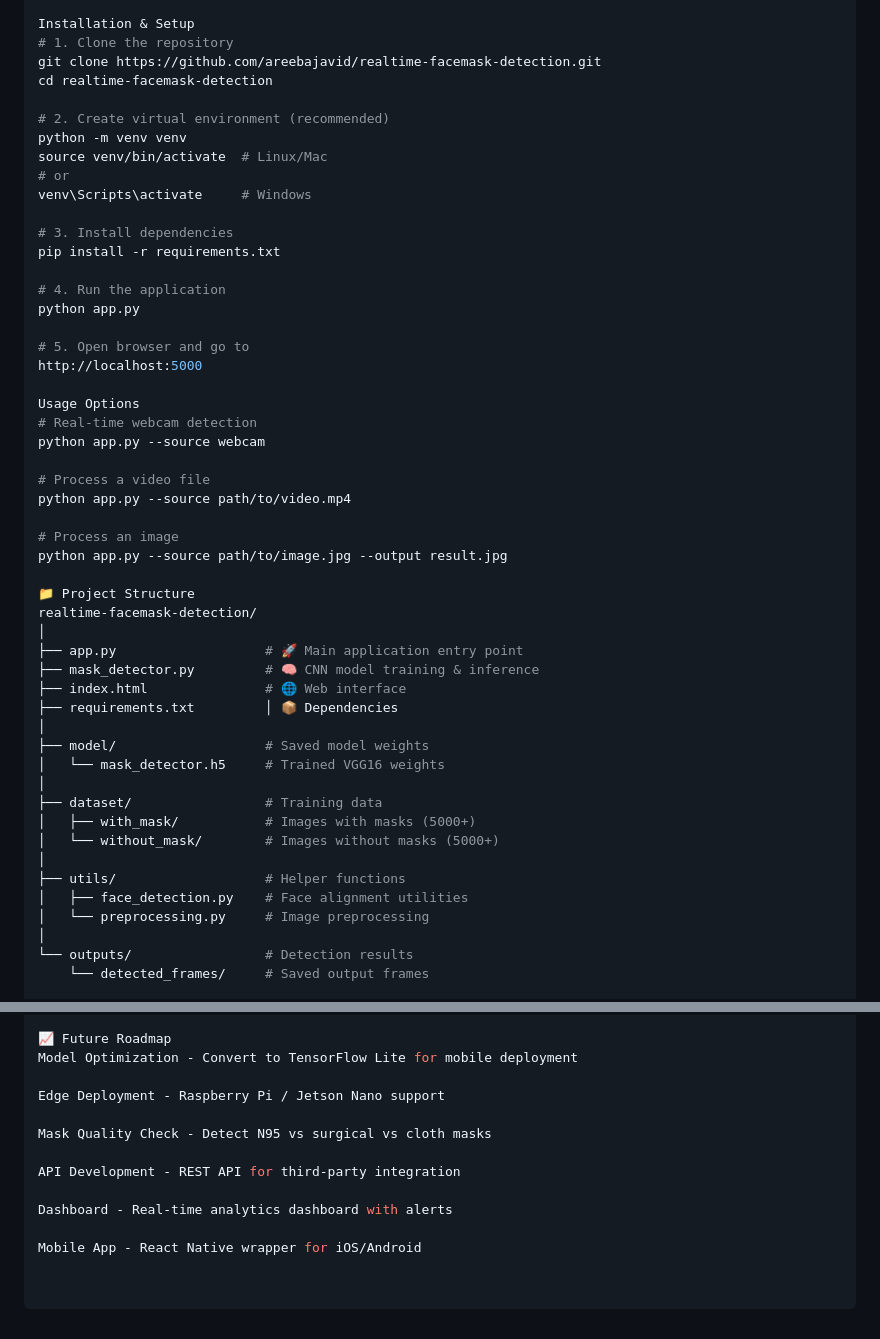
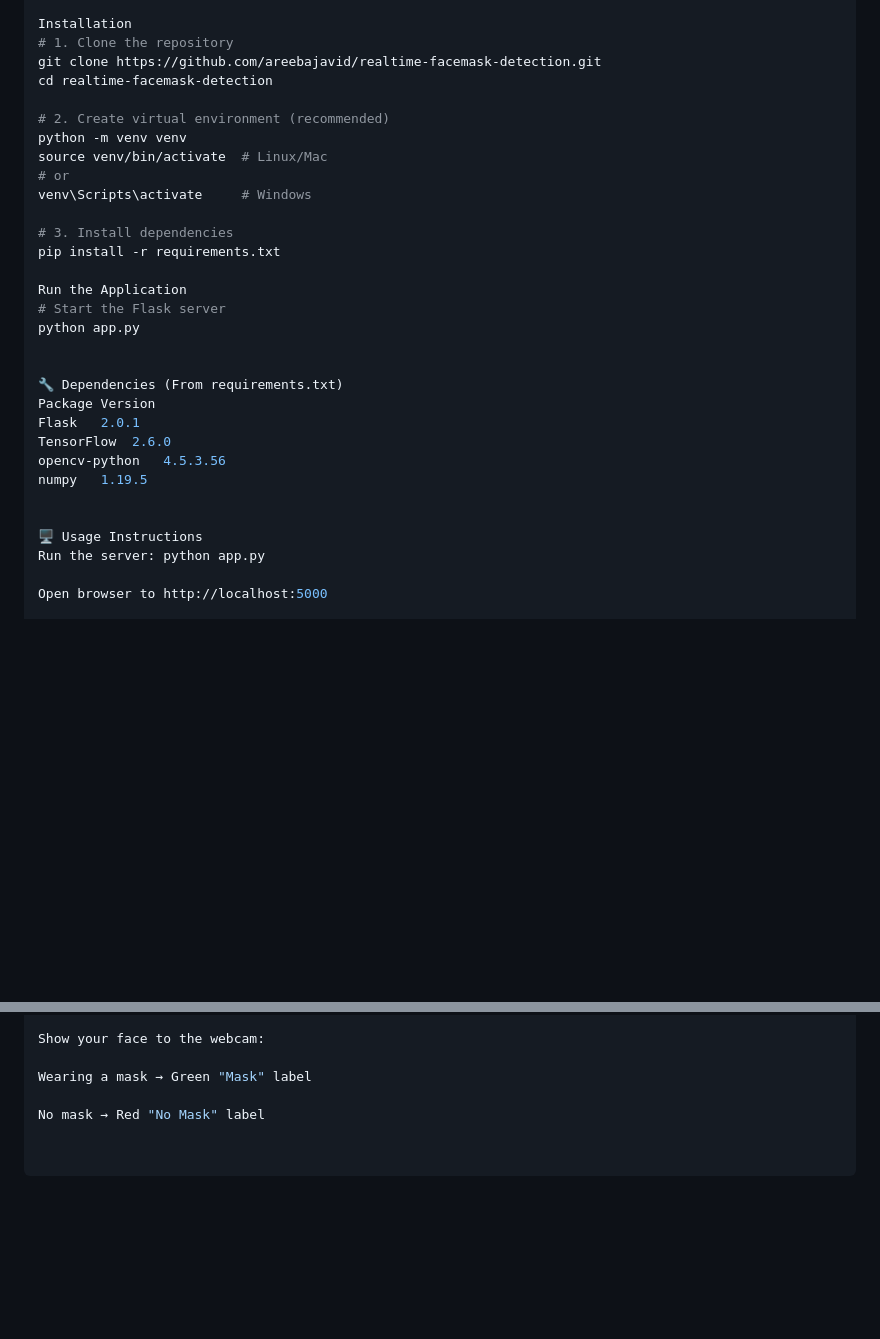
Before and after one commit to areebajavid/realtime-facemask-detection, a Markdown page: README.md, 2 parts joined by grey strips. GitHub-like rendering; blank space fills up the shorter version.

```diff
--- a/README.md
+++ b/README.md
@@ -94,5 +117,5 @@ Git
 
-Installation & Setup
+Installation
 # 1. Clone the repository
 git clone https://github.com/areebajavid/realtime-facemask-detection.git
 cd realtime-facemask-detection
@@ -106,41 +129,21 @@ venv\Scripts\activate     # Windows
 # 3. Install dependencies
 pip install -r requirements.txt
 
-# 4. Run the application
+Run the Application
+# Start the Flask server
 python app.py
 
-# 5. Open browser and go to
-http://localhost:5000
 
-Usage Options
-# Real-time webcam detection
-python app.py --source webcam
+🔧 Dependencies (From requirements.txt)
+Package	Version
+Flask	2.0.1
+TensorFlow	2.6.0
+opencv-python	4.5.3.56
+numpy	1.19.5
 
-# Process a video file
-python app.py --source path/to/video.mp4
 
-# Process an image
-python app.py --source path/to/image.jpg --output result.jpg
+🖥️ Usage Instructions
+Run the server: python app.py
 
-📁 Project Structure
-realtime-facemask-detection/
-│
-├── app.py                   # 🚀 Main application entry point
-├── mask_detector.py         # 🧠 CNN model training & inference
-├── index.html               # 🌐 Web interface
-├── requirements.txt         │ 📦 Dependencies
-│
-├── model/                   # Saved model weights
-│   └── mask_detector.h5     # Trained VGG16 weights
-│
-├── dataset/                 # Training data
-│   ├── with_mask/           # Images with masks (5000+)
-│   └── without_mask/        # Images without masks (5000+)
-│
-├── utils/                   # Helper functions
-│   ├── face_detection.py    # Face alignment utilities
-│   └── preprocessing.py     # Image preprocessing
-│
-└── outputs/                 # Detection results
-    └── detected_frames/     # Saved output frames
+Open browser to http://localhost:5000
 
@@ -149,13 +151,6 @@ realtime-facemask-detection/
 
-📈 Future Roadmap
-Model Optimization - Convert to TensorFlow Lite for mobile deployment
+Show your face to the webcam:
 
-Edge Deployment - Raspberry Pi / Jetson Nano support
+Wearing a mask → Green "Mask" label
 
-Mask Quality Check - Detect N95 vs surgical vs cloth masks
-
-API Development - REST API for third-party integration
-
-Dashboard - Real-time analytics dashboard with alerts
-
-Mobile App - React Native wrapper for iOS/Android
+No mask → Red "No Mask" label
```
Also changed, not shown: other parts of README.md (+92 -70 lines).
